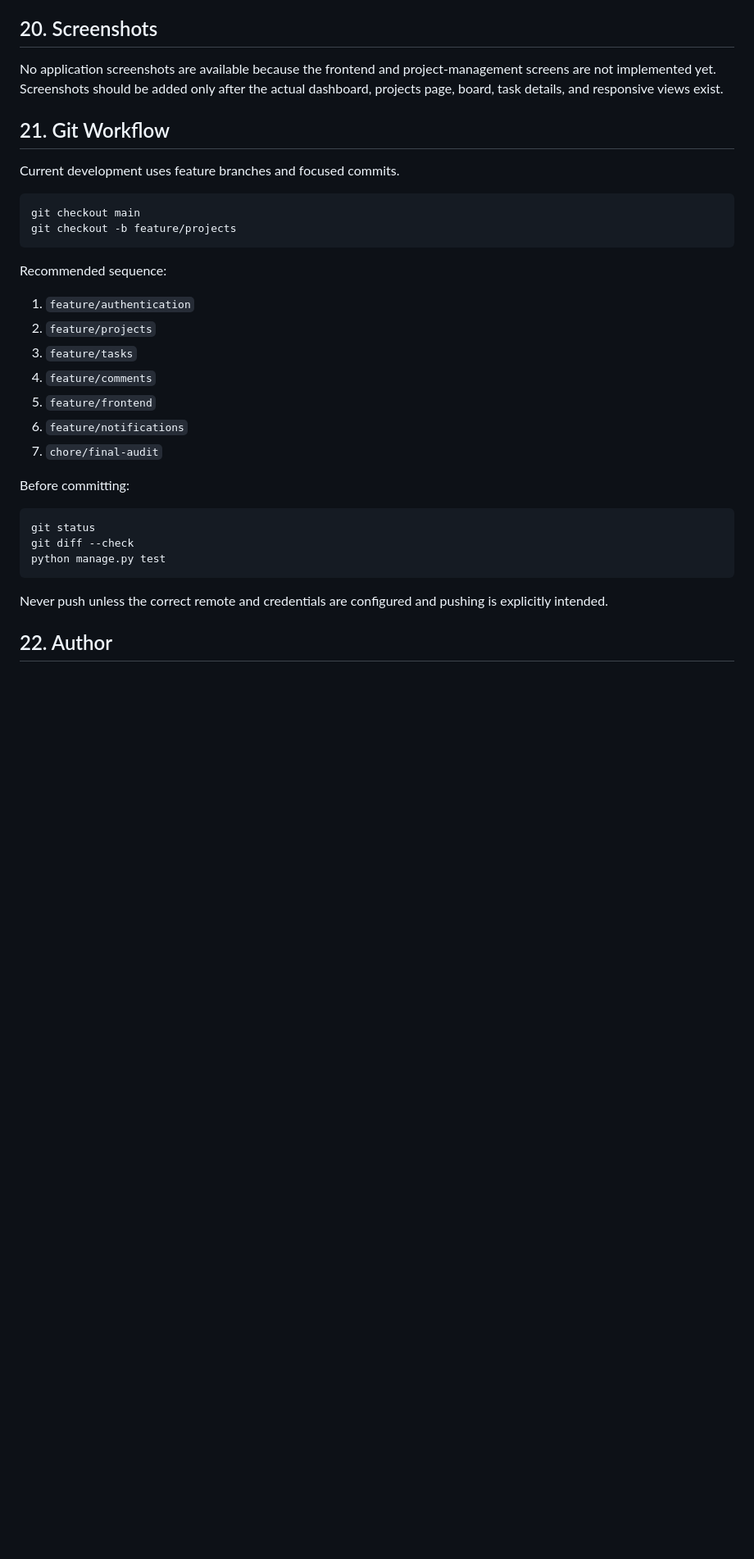
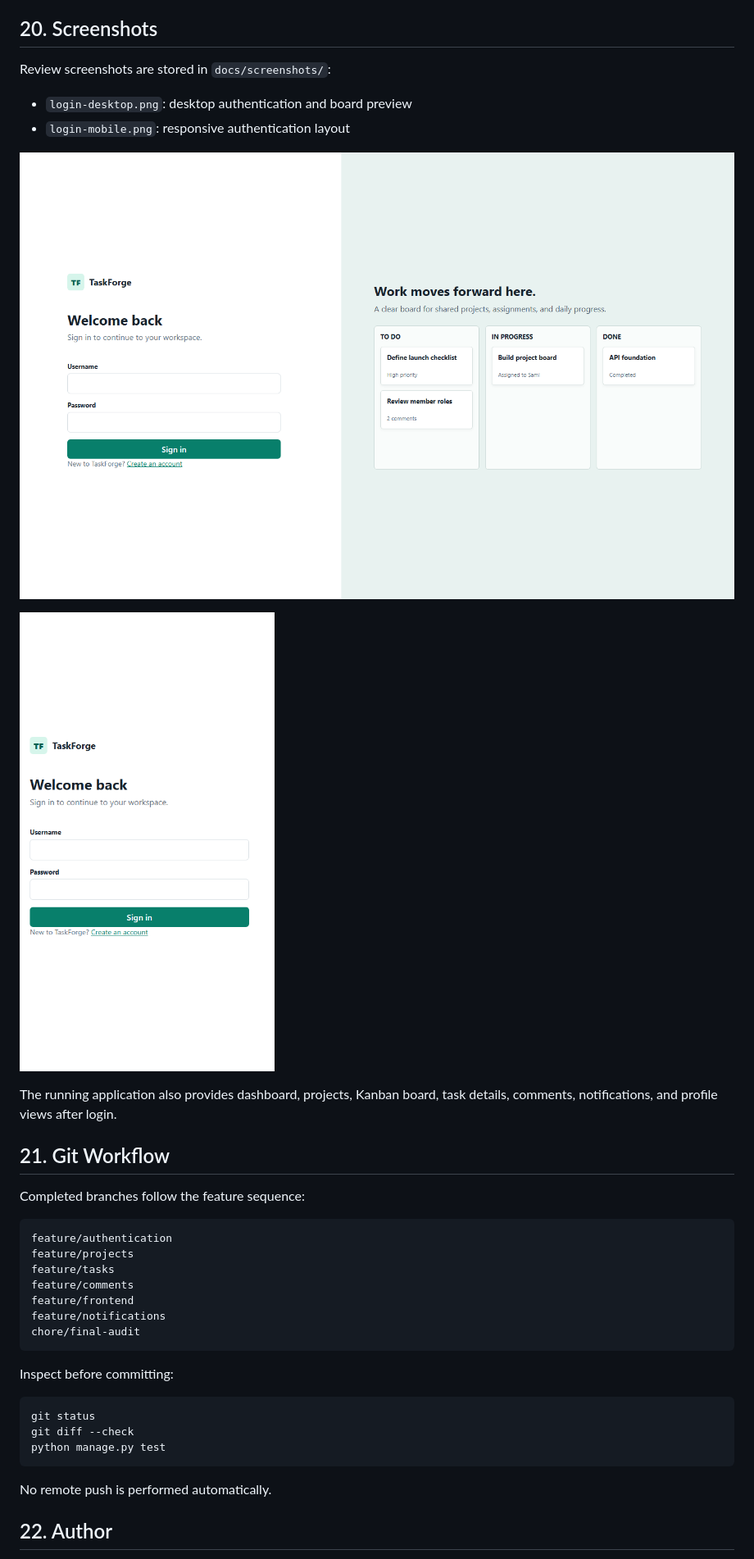
Before and after one commit to Sami-360/CodeAlpha_TaskForge_ProjectManagementTool, a Markdown page: README.md, the part around the change printed below. Shown: that part at 82% size. GitHub-like rendering; pictures changed too: docs/screenshots/login-desktop.png (added), docs/screenshots/login-mobile.png (added); blank space fills up the shorter version.

````diff
--- a/README.md
+++ b/README.md
@@ -415,28 +309,32 @@ OK
 
 ## 20. Screenshots
 
-No application screenshots are available because the frontend and project-management screens are not implemented yet. Screenshots should be added only after the actual dashboard, projects page, board, task details, and responsive views exist.
+Review screenshots are stored in `docs/screenshots/`:
+
+- `login-desktop.png`: desktop authentication and board preview
+- `login-mobile.png`: responsive authentication layout
+
+![TaskForge desktop login](docs/screenshots/login-desktop.png)
+
+![TaskForge responsive login](docs/screenshots/login-mobile.png)
+
+The running application also provides dashboard, projects, Kanban board, task details, comments, notifications, and profile views after login.
 
 ## 21. Git Workflow
 
-Current development uses feature branches and focused commits.
+Completed branches follow the feature sequence:
 
-```powershell
-git checkout main
-git checkout -b feature/projects
+```text
+feature/authentication
+feature/projects
+feature/tasks
+feature/comments
+feature/frontend
+feature/notifications
+chore/final-audit
 ```
 
-Recommended sequence:
-
-1. `feature/authentication`
-2. `feature/projects`
-3. `feature/tasks`
-4. `feature/comments`
-5. `feature/frontend`
-6. `feature/notifications`
-7. `chore/final-audit`
-
-Before committing:
+Inspect before committing:
 
 ```powershell
 git status
@@ -444,7 +342,7 @@ git diff --check
 python manage.py test
 ```
 
-Never push unless the correct remote and credentials are configured and pushing is explicitly intended.
+No remote push is performed automatically.
 
 ## 22. Author
 
````
Also changed, not shown: other parts of README.md (+175 -290 lines), docs/api-documentation.md (+19 -0 lines), docs/testing-checklist.md (+19 -19 lines).
